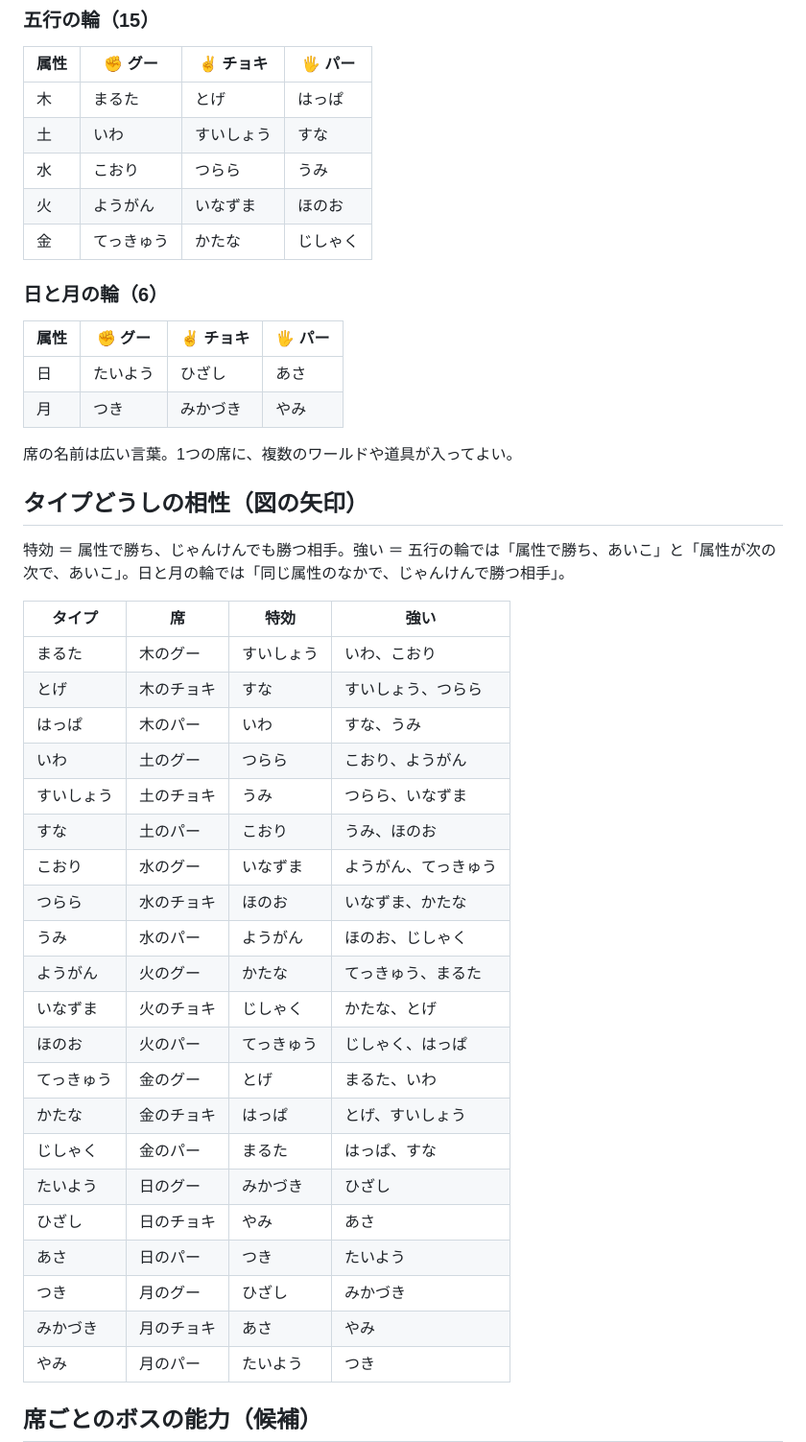
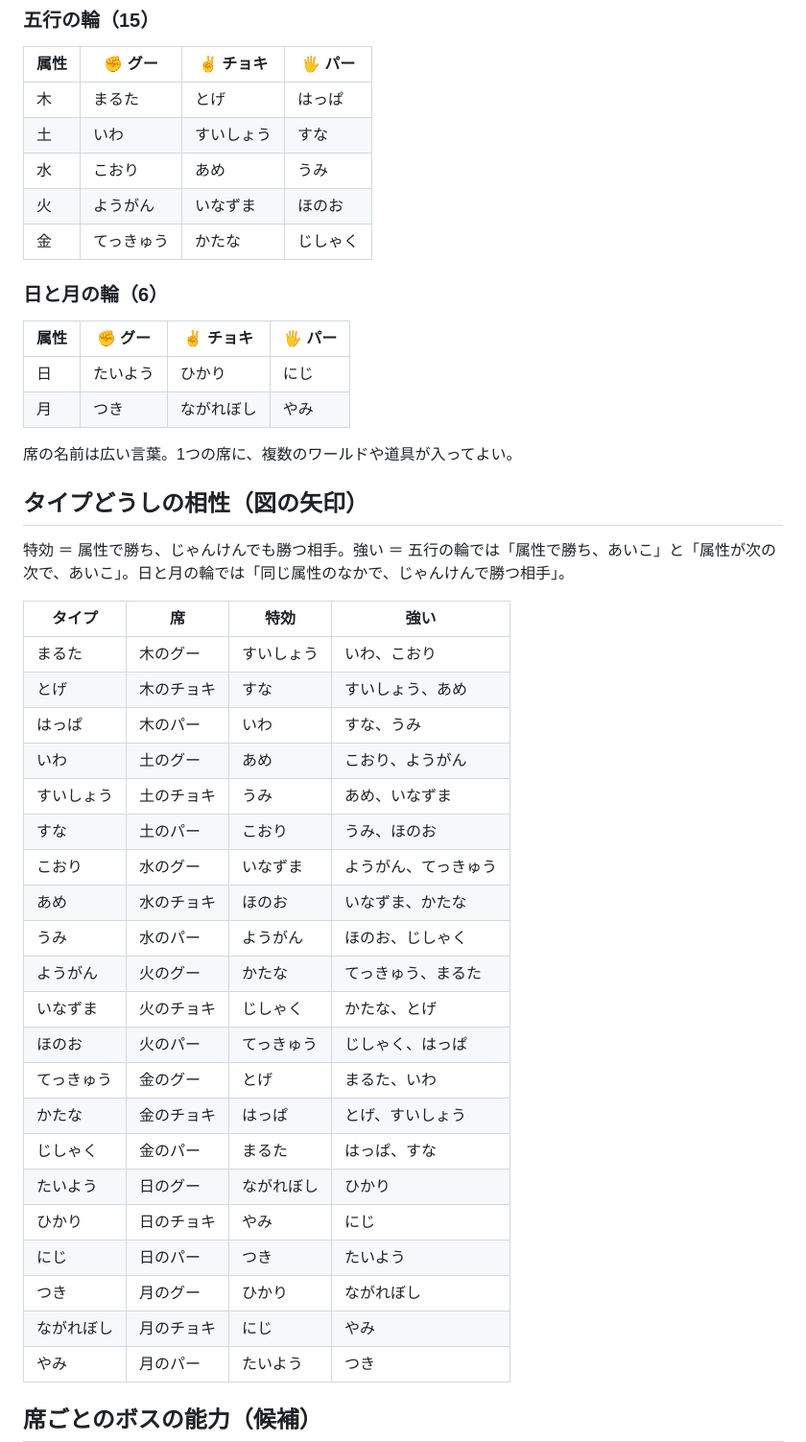
Before and after one commit to Saaiya-chan/gravity-tetris, a Markdown page: docs/TYPES.md, the part around one of its changes. Shown at 96% size. Rendered like a GitHub page.

```diff
--- a/docs/TYPES.md
+++ b/docs/TYPES.md
@@ -54,7 +54,7 @@
 |---|---|---|---|
 | 木 | まるた | とげ | はっぱ |
 | 土 | いわ | すいしょう | すな |
-| 水 | こおり | つらら | うみ |
+| 水 | こおり | あめ | うみ |
 | 火 | ようがん | いなずま | ほのお |
 | 金 | てっきゅう | かたな | じしゃく |
 
@@ -62,8 +62,8 @@
 
 | 属性 | ✊ グー | ✌️ チョキ | 🖐️ パー |
 |---|---|---|---|
-| 日 | たいよう | ひざし | あさ |
-| 月 | つき | みかづき | やみ |
+| 日 | たいよう | ひかり | にじ |
+| 月 | つき | ながれぼし | やみ |
 
 席の名前は広い言葉。1つの席に、複数のワールドや道具が入ってよい。
 
@@ -74,13 +74,13 @@
 | タイプ | 席 | 特効 | 強い |
 |---|---|---|---|
 | まるた | 木のグー | すいしょう | いわ、こおり |
-| とげ | 木のチョキ | すな | すいしょう、つらら |
+| とげ | 木のチョキ | すな | すいしょう、あめ |
 | はっぱ | 木のパー | いわ | すな、うみ |
-| いわ | 土のグー | つらら | こおり、ようがん |
-| すいしょう | 土のチョキ | うみ | つらら、いなずま |
+| いわ | 土のグー | あめ | こおり、ようがん |
+| すいしょう | 土のチョキ | うみ | あめ、いなずま |
 | すな | 土のパー | こおり | うみ、ほのお |
 | こおり | 水のグー | いなずま | ようがん、てっきゅう |
-| つらら | 水のチョキ | ほのお | いなずま、かたな |
+| あめ | 水のチョキ | ほのお | いなずま、かたな |
 | うみ | 水のパー | ようがん | ほのお、じしゃく |
 | ようがん | 火のグー | かたな | てっきゅう、まるた |
 | いなずま | 火のチョキ | じしゃく | かたな、とげ |
@@ -88,11 +88,11 @@
 | てっきゅう | 金のグー | とげ | まるた、いわ |
 | かたな | 金のチョキ | はっぱ | とげ、すいしょう |
 | じしゃく | 金のパー | まるた | はっぱ、すな |
-| たいよう | 日のグー | みかづき | ひざし |
-| ひざし | 日のチョキ | やみ | あさ |
-| あさ | 日のパー | つき | たいよう |
-| つき | 月のグー | ひざし | みかづき |
-| みかづき | 月のチョキ | あさ | やみ |
+| たいよう | 日のグー | ながれぼし | ひかり |
+| ひかり | 日のチョキ | やみ | にじ |
+| にじ | 日のパー | つき | たいよう |
+| つき | 月のグー | ひかり | ながれぼし |
+| ながれぼし | 月のチョキ | にじ | やみ |
 | やみ | 月のパー | たいよう | つき |
 
 ## 席ごとのボスの能力（候補）
```
Also changed, not shown: other parts of docs/TYPES.md (+6 -6 lines), docs/img/aisho-now.png, 2 other files.
